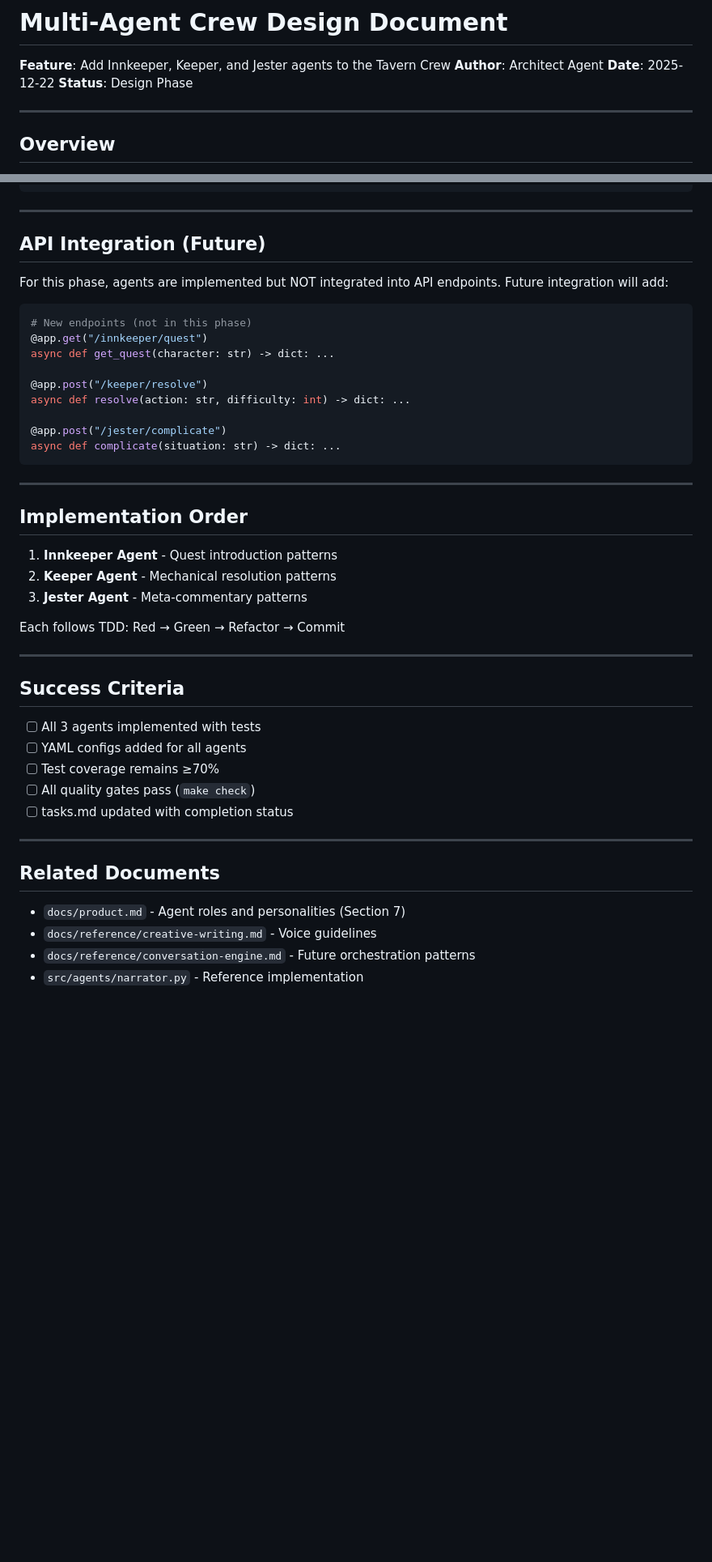
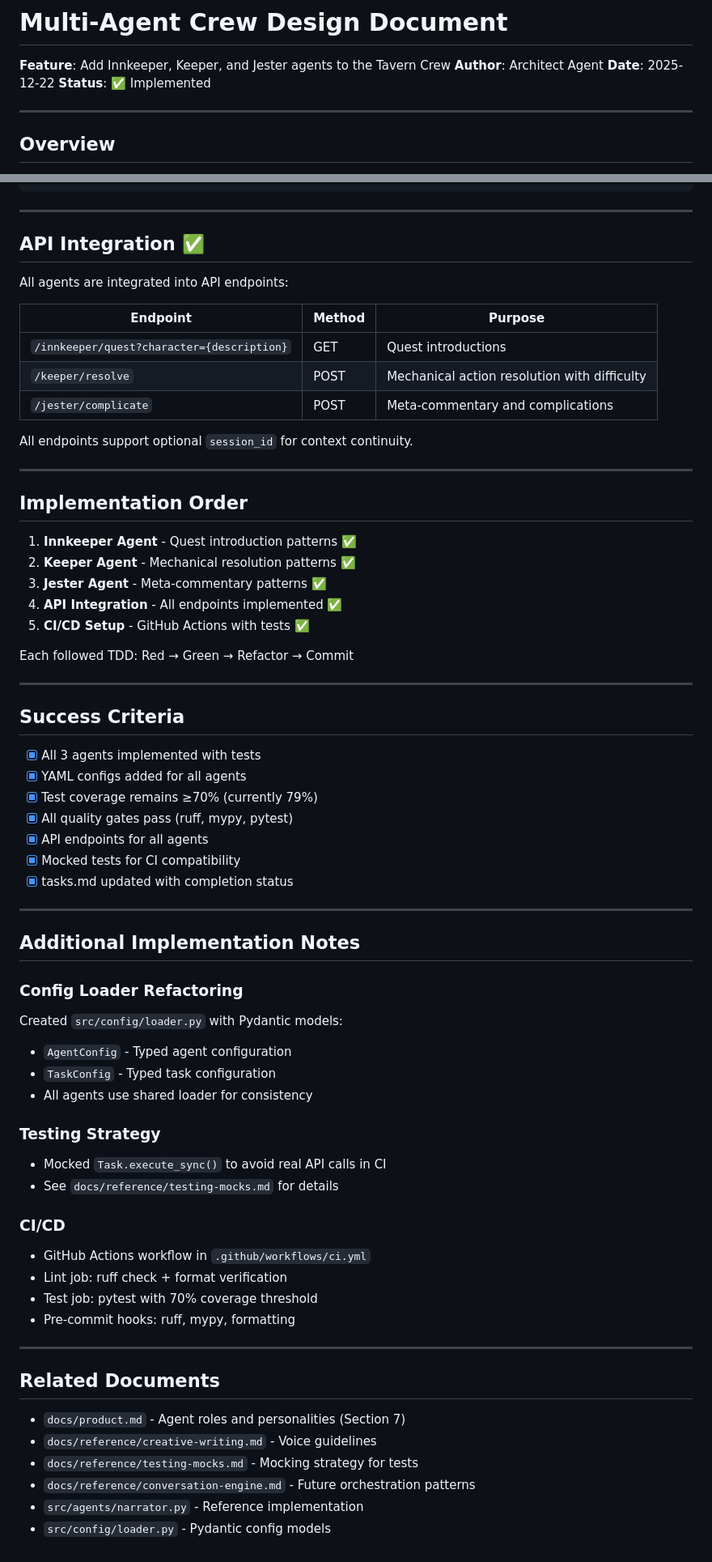
Before and after one commit to darth-dodo/pocket-portals, a Markdown page: docs/design/2025-12-22-multi-agent-crew.md, 2 parts joined by grey strips. Shown at 81% size. GitHub-like rendering; blank space fills up the shorter version.

````diff
--- a/docs/design/2025-12-22-multi-agent-crew.md
+++ b/docs/design/2025-12-22-multi-agent-crew.md
@@ -3,7 +3,7 @@
 **Feature**: Add Innkeeper, Keeper, and Jester agents to the Tavern Crew
 **Author**: Architect Agent
 **Date**: 2025-12-22
-**Status**: Design Phase
+**Status**: ✅ Implemented
 
 ---
 
@@ -350,42 +350,61 @@ def test_keeper_response_is_brief() -> None:
 
 ---
 
-## API Integration (Future)
+## API Integration ✅
 
-For this phase, agents are implemented but NOT integrated into API endpoints.
-Future integration will add:
+All agents are integrated into API endpoints:
 
-```python
-# New endpoints (not in this phase)
-@app.get("/innkeeper/quest")
-async def get_quest(character: str) -> dict: ...
+| Endpoint | Method | Purpose |
+|----------|--------|---------|
+| `/innkeeper/quest?character={description}` | GET | Quest introductions |
+| `/keeper/resolve` | POST | Mechanical action resolution with difficulty |
+| `/jester/complicate` | POST | Meta-commentary and complications |
 
-@app.post("/keeper/resolve")
-async def resolve(action: str, difficulty: int) -> dict: ...
-
-@app.post("/jester/complicate")
-async def complicate(situation: str) -> dict: ...
-```
+All endpoints support optional `session_id` for context continuity.
 
 ---
 
 ## Implementation Order
 
-1. **Innkeeper Agent** - Quest introduction patterns
-2. **Keeper Agent** - Mechanical resolution patterns
-3. **Jester Agent** - Meta-commentary patterns
+1. **Innkeeper Agent** - Quest introduction patterns ✅
+2. **Keeper Agent** - Mechanical resolution patterns ✅
+3. **Jester Agent** - Meta-commentary patterns ✅
+4. **API Integration** - All endpoints implemented ✅
+5. **CI/CD Setup** - GitHub Actions with tests ✅
 
-Each follows TDD: Red → Green → Refactor → Commit
+Each followed TDD: Red → Green → Refactor → Commit
 
 ---
 
 ## Success Criteria
 
-- [ ] All 3 agents implemented with tests
-- [ ] YAML configs added for all agents
-- [ ] Test coverage remains ≥70%
-- [ ] All quality gates pass (`make check`)
-- [ ] tasks.md updated with completion status
+- [x] All 3 agents implemented with tests
+- [x] YAML configs added for all agents
+- [x] Test coverage remains ≥70% (currently 79%)
+- [x] All quality gates pass (ruff, mypy, pytest)
+- [x] API endpoints for all agents
+- [x] Mocked tests for CI compatibility
+- [x] tasks.md updated with completion status
+
+---
+
+## Additional Implementation Notes
+
+### Config Loader Refactoring
+Created `src/config/loader.py` with Pydantic models:
+- `AgentConfig` - Typed agent configuration
+- `TaskConfig` - Typed task configuration
+- All agents use shared loader for consistency
+
+### Testing Strategy
+- Mocked `Task.execute_sync()` to avoid real API calls in CI
+- See `docs/reference/testing-mocks.md` for details
+
+### CI/CD
+- GitHub Actions workflow in `.github/workflows/ci.yml`
+- Lint job: ruff check + format verification
+- Test job: pytest with 70% coverage threshold
+- Pre-commit hooks: ruff, mypy, formatting
 
 ---
 
@@ -393,5 +412,7 @@ Each follows TDD: Red → Green → Refactor → Commit
 
 - `docs/product.md` - Agent roles and personalities (Section 7)
 - `docs/reference/creative-writing.md` - Voice guidelines
+- `docs/reference/testing-mocks.md` - Mocking strategy for tests
 - `docs/reference/conversation-engine.md` - Future orchestration patterns
 - `src/agents/narrator.py` - Reference implementation
+- `src/config/loader.py` - Pydantic config models
````
Also changed, not shown: README.md (+35 -4 lines), tasks.md (+39 -7 lines).
